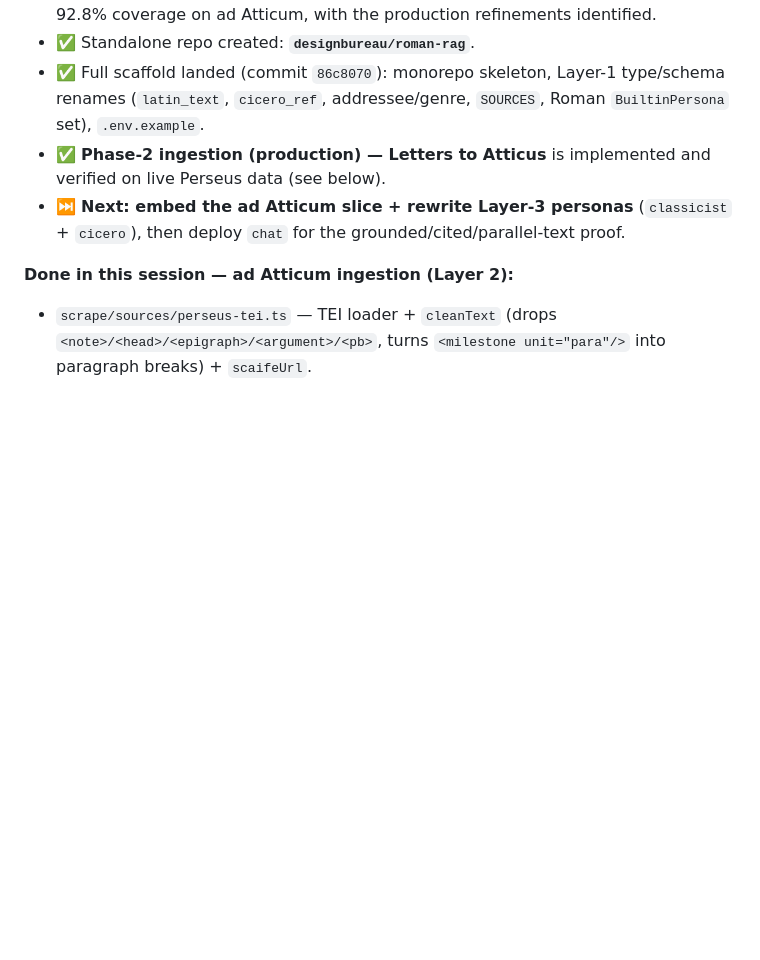
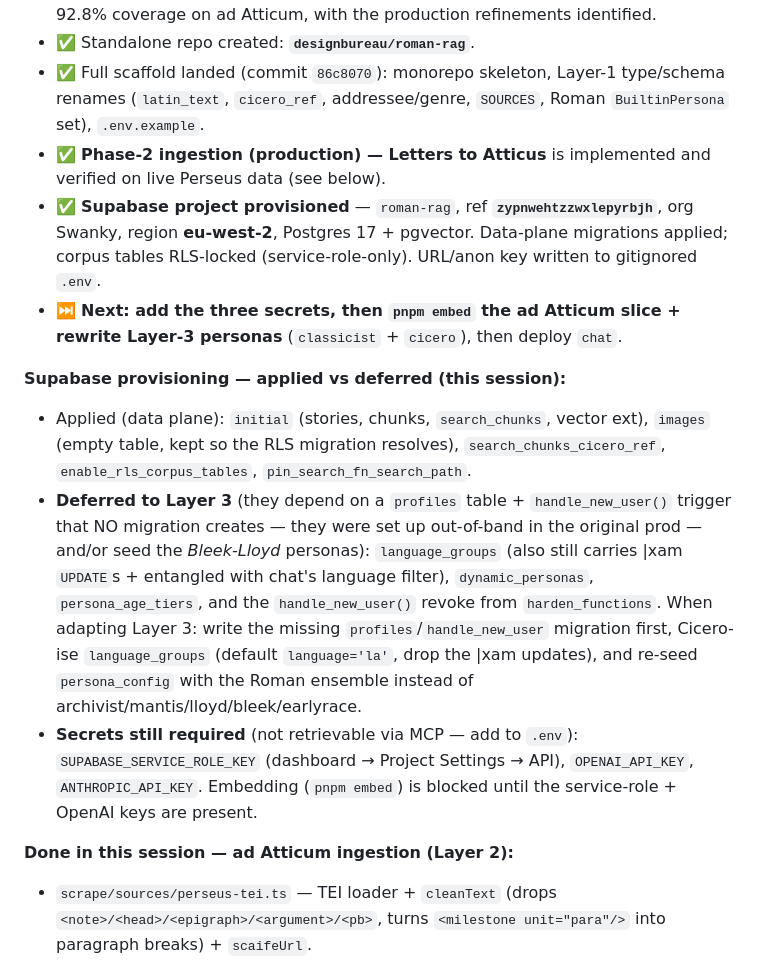
Before and after one commit to designbureau/roman-rag, a Markdown page: docs/cicero-archive-plan.md, the part around the change. GitHub-like rendering; blank space fills up the shorter version.

Commit message:
Record Supabase provisioning state in plan
Project roman-rag (zypnwehtzzwxlepyrbjh, eu-west-2) created; data-plane
migrations applied (corpus tables + search RPC + RLS lockdown + search_path
pins). Documents the persona/auth migrations deferred to Layer 3 (they
depend on an out-of-band profiles/handle_new_user setup and seed the old
Bleek-Lloyd personas) and the secrets still needed to embed.

Co-Authored-By: Claude Opus 4.8 <noreply@anthropic.com>
Claude-Session: https://claude.ai/code/session_01FkE9QoJshtGe5whs9kaz4G

```diff
--- a/docs/cicero-archive-plan.md
+++ b/docs/cicero-archive-plan.md
@@ -266,7 +266,13 @@ reconstructed Tiro/Atticus voices must be labelled as reconstruction.
 - ✅ Standalone repo created: **`designbureau/roman-rag`**.
 - ✅ Full scaffold landed (commit `86c8070`): monorepo skeleton, Layer-1 type/schema renames (`latin_text`, `cicero_ref`, addressee/genre, `SOURCES`, Roman `BuiltinPersona` set), `.env.example`.
 - ✅ **Phase-2 ingestion (production) — Letters to Atticus** is implemented and verified on live Perseus data (see below).
-- ⏭ **Next: embed the ad Atticum slice + rewrite Layer-3 personas** (`classicist` + `cicero`), then deploy `chat` for the grounded/cited/parallel-text proof.
+- ✅ **Supabase project provisioned** — `roman-rag`, ref **`zypnwehtzzwxlepyrbjh`**, org Swanky, region **eu-west-2**, Postgres 17 + pgvector. Data-plane migrations applied; corpus tables RLS-locked (service-role-only). URL/anon key written to gitignored `.env`.
+- ⏭ **Next: add the three secrets, then `pnpm embed` the ad Atticum slice + rewrite Layer-3 personas** (`classicist` + `cicero`), then deploy `chat`.
+
+**Supabase provisioning — applied vs deferred (this session):**
+- Applied (data plane): `initial` (stories, chunks, `search_chunks`, vector ext), `images` (empty table, kept so the RLS migration resolves), `search_chunks_cicero_ref`, `enable_rls_corpus_tables`, `pin_search_fn_search_path`.
+- **Deferred to Layer 3** (they depend on a `profiles` table + `handle_new_user()` trigger that NO migration creates — they were set up out-of-band in the original prod — and/or seed the *Bleek-Lloyd* personas): `language_groups` (also still carries |xam `UPDATE`s + entangled with chat's language filter), `dynamic_personas`, `persona_age_tiers`, and the `handle_new_user()` revoke from `harden_functions`. When adapting Layer 3: write the missing `profiles`/`handle_new_user` migration first, Cicero-ise `language_groups` (default `language='la'`, drop the |xam updates), and re-seed `persona_config` with the Roman ensemble instead of archivist/mantis/lloyd/bleek/earlyrace.
+- **Secrets still required** (not retrievable via MCP — add to `.env`): `SUPABASE_SERVICE_ROLE_KEY` (dashboard → Project Settings → API), `OPENAI_API_KEY`, `ANTHROPIC_API_KEY`. Embedding (`pnpm embed`) is blocked until the service-role + OpenAI keys are present.
 
 **Done in this session — ad Atticum ingestion (Layer 2):**
 - `scrape/sources/perseus-tei.ts` — TEI loader + `cleanText` (drops `<note>/<head>/<epigraph>/<argument>/<pb>`, turns `<milestone unit="para"/>` into paragraph breaks) + `scaifeUrl`.
```
